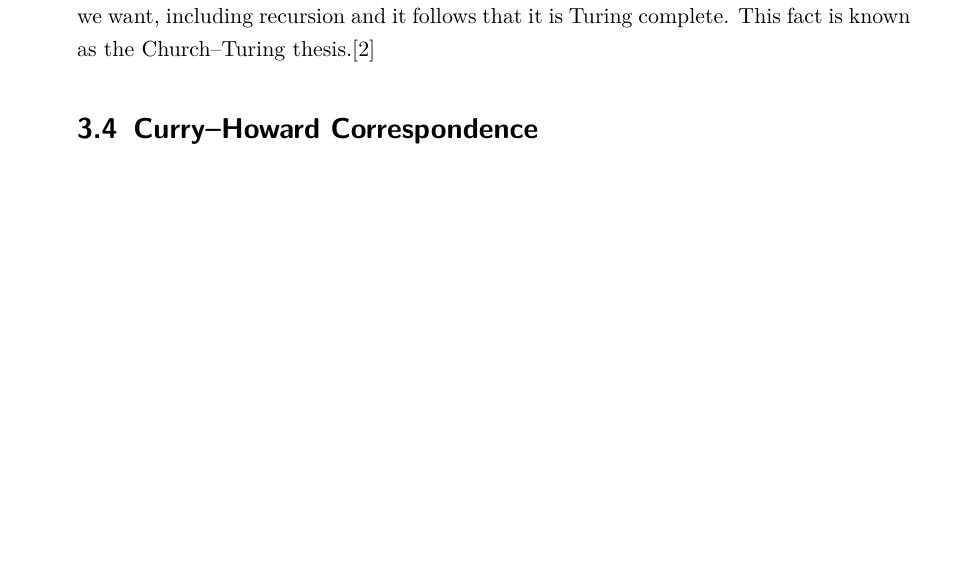
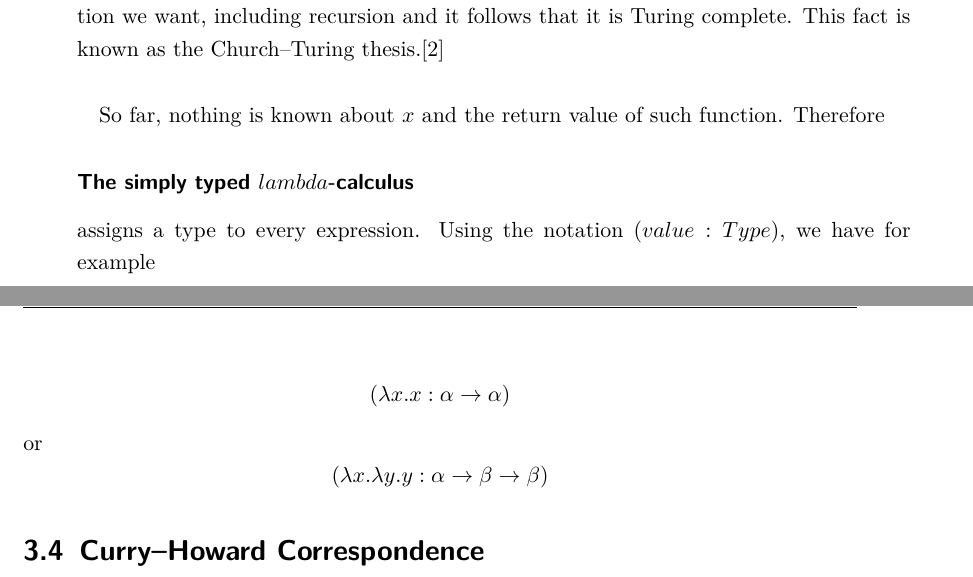
Before and after one commit to susifohn/lean4unibehs26, a LaTeX thesis (thesis/document.tex, which reads thesis/content/chapter3.tex): part of page 14 of 32 before the commit and two parts of pages 14 and 15 of 32 after it, the two joined at a grey line, cut so that both start at the same text, the shorter picture padded with empty space. Compiled offline with pdfLaTeX.

Commit message:
lambda calc

```diff
--- a/thesis/content/chapter3.tex
+++ b/thesis/content/chapter3.tex
@@ -47,9 +47,17 @@ $$
 
 returning $a$ in this case of the identity function.\\
 
-With this simple notation,  we can encode True and False, NOT, AND and any function we want, including recursion and it follows that it is Turing complete. This fact is known as the Church–Turing thesis.\cite{web:lambda_calc}
+With this simple notation,  we can encode True and False, NOT, AND and any function we want, including recursion and it follows that it is Turing complete. This fact is known as the Church–Turing thesis.\cite{web:lambda_calc}\\
 
 
+So far, nothing is known about $x$ and the return value of such function. Therefore
+
+\subsubsection{The simply typed $lambda$-calculus}
+assigns a type to every expression. Using the notation $(value : Type)$, we have for example
+
+$$(\lambda x.x : \alpha \to \alpha)$$
+or
+$$(\lambda x.\lambda y.y : \alpha \to \beta \to \beta)$$
 
 \section{Curry–Howard Correspondence}
 from claude.ai: A proposition is a type, and a proof is a term of that type. \texttt{Prop} is the universe of
```
